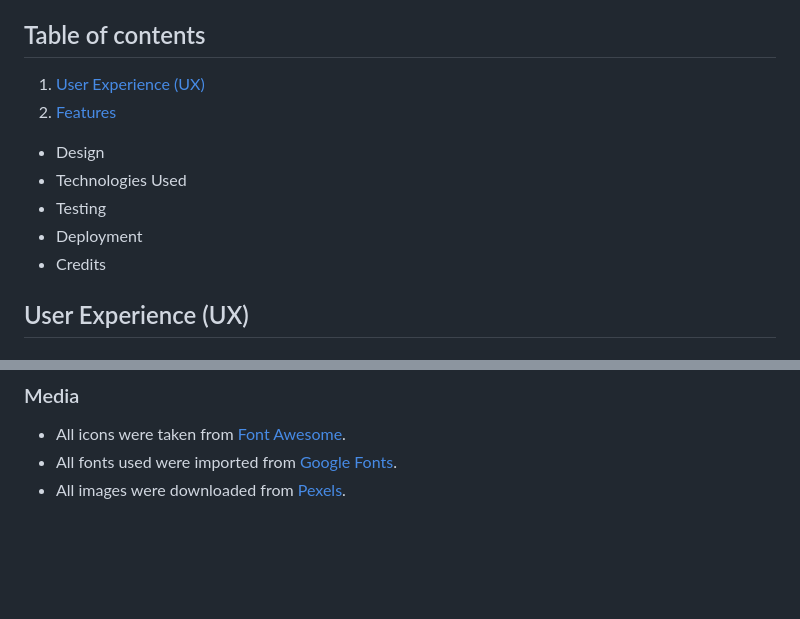
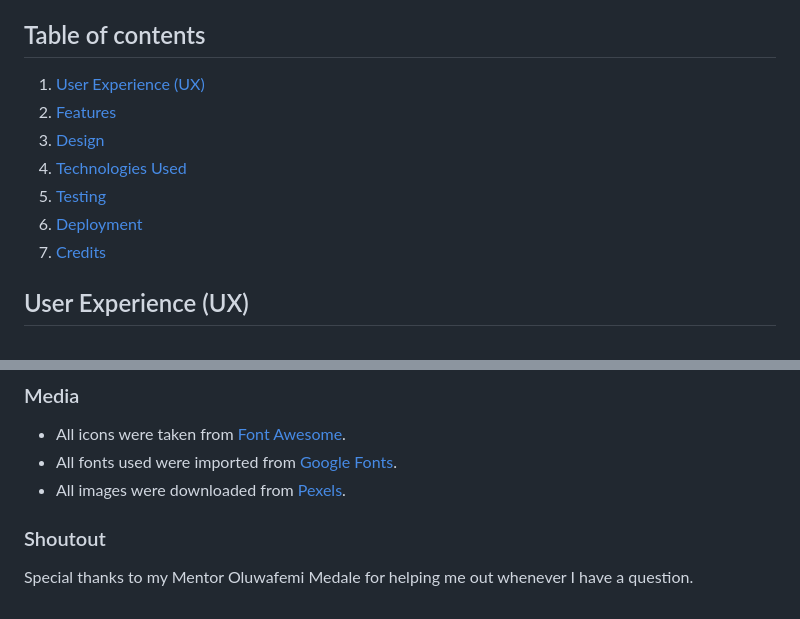
Before and after one commit to ARP-25/TigerStrike-Karate, a Markdown page: README.md, 2 parts joined by grey strips. Drawn GitHub-style; blank space fills up the shorter version.

Commit message:
Add references to table of content

```diff
--- a/README.md
+++ b/README.md
@@ -9,13 +9,13 @@ TigerStrike Karate is a fictional Webpage installed to extend the online presenc
 
 ## Table of contents
 
-1. [User Experience (UX)](#User-Experience (UX))
+1. [User Experience (UX)](#User-Experience-(UX))
 2. [Features](#Features)
-- Design
-- Technologies Used
-- Testing
-- Deployment
-- Credits
+3. [Design](#Design)
+4. [Technologies Used](#Technologies-Used)
+5. [Testing](#Testing)
+6. [Deployment](#Deployment)
+7. [Credits](#Credits)
 
 
 ## User Experience (UX)
@@ -201,3 +201,7 @@ Additional searching for problemfixes:
 - All icons were taken from [Font Awesome](https://fontawesome.com/).
 - All fonts used were imported from [Google Fonts](https://fonts.google.com/).
 - All images were downloaded from [Pexels](https://www.pexels.com).
+
+### Shoutout
+
+Special thanks to my Mentor Oluwafemi Medale for helping me out whenever I have a question.
```
